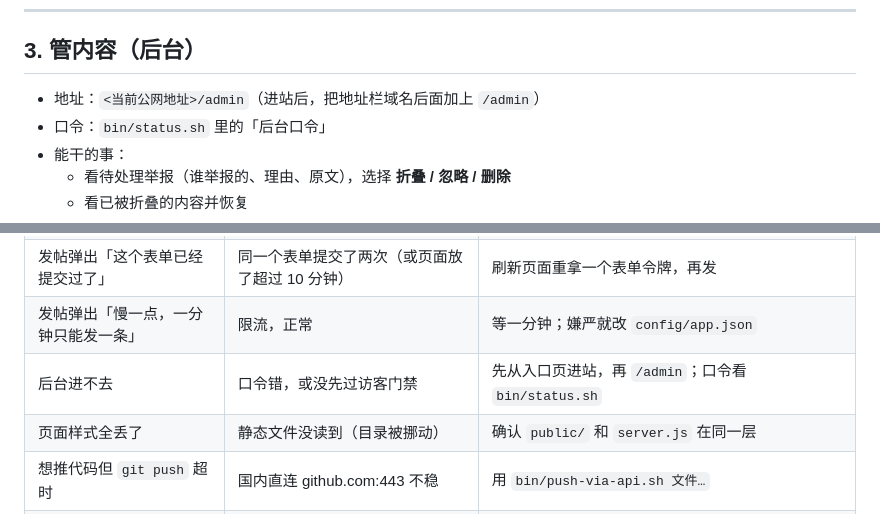
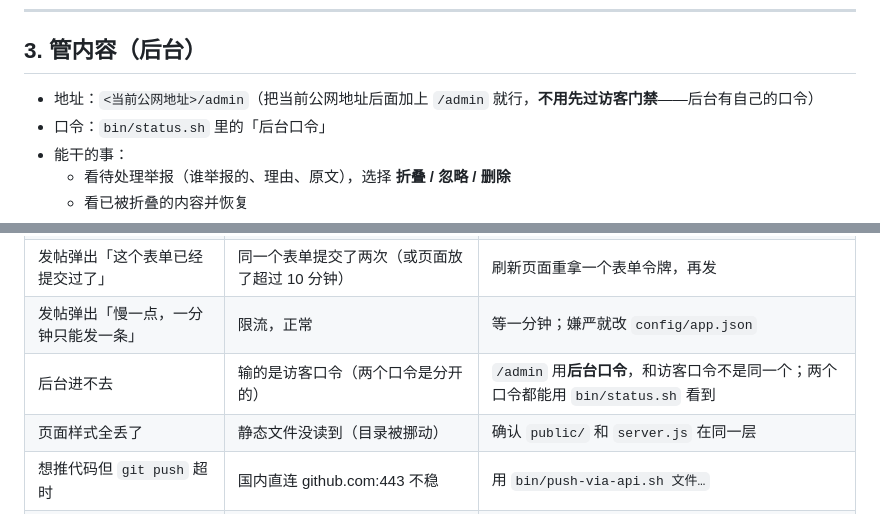
Before and after one commit to ree-29lab/treehole, a Markdown page: 操作手册.md, 2 parts joined by grey strips. Drawn GitHub-style.

Commit message:
更新 操作手册.md

```diff
--- a/操作手册.md
+++ b/操作手册.md
@@ -60,7 +60,7 @@
 
 ## 3. 管内容（后台）
 
-- 地址：`<当前公网地址>/admin`（进站后，把地址栏域名后面加上 `/admin`）
+- 地址：`<当前公网地址>/admin`（把当前公网地址后面加上 `/admin` 就行，**不用先过访客门禁**——后台有自己的口令）
 - 口令：`bin/status.sh` 里的「后台口令」
 - 能干的事：
   - 看待处理举报（谁举报的、理由、原文），选择 **折叠 / 忽略 / 删除**
@@ -137,7 +137,7 @@ node scripts/backup.mjs
 | 发帖弹出「这个提交不是从本站页面发出来的」 | 浏览器没给出可用的来源信息（内置 WebView 常见） | 刷新页面重试；还不行就去看 `logs/server.log` 里那行拒因，把 `origin/host` 发给我 |
 | 发帖弹出「这个表单已经提交过了」 | 同一个表单提交了两次（或页面放了超过 10 分钟） | 刷新页面重拿一个表单令牌，再发 |
 | 发帖弹出「慢一点，一分钟只能发一条」 | 限流，正常 | 等一分钟；嫌严就改 `config/app.json` |
-| 后台进不去 | 口令错，或没先过访客门禁 | 先从入口页进站，再 `/admin`；口令看 `bin/status.sh` |
+| 后台进不去 | 输的是访客口令（两个口令是分开的） | `/admin` 用**后台口令**，和访客口令不是同一个；两个口令都能用 `bin/status.sh` 看到 |
 | 页面样式全丢了 | 静态文件没读到（目录被挪动） | 确认 `public/` 和 `server.js` 在同一层 |
 | 想推代码但 `git push` 超时 | 国内直连 github.com:443 不稳 | 用 `bin/push-via-api.sh 文件…` |
 | 桌面上的分享链接点不开了 | 隧道地址换了、入口页还没更新 | `bin/start.sh` 会重写入口页状态 |
```
